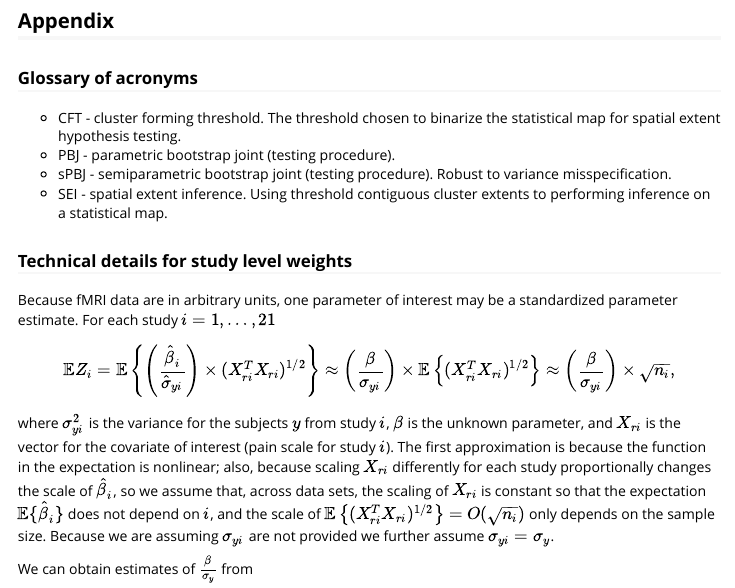
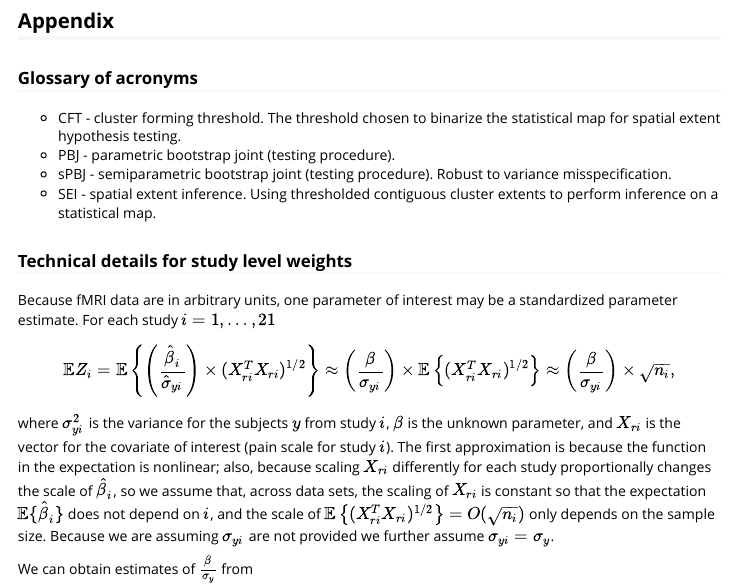
Before and after one commit to simonvandekar/pbj, an R Markdown document (vignettes/introduction_to_pbj.Rmd): the page in a window 1100 px wide, from 7000 px down. The pictures show the output file vignettes/introduction_to_pbj.html that the author committed with the source, opened offline; long lines of code are wrapped.

Commit message:
fixed more typos.

```diff
--- a/vignettes/introduction_to_pbj.Rmd
+++ b/vignettes/introduction_to_pbj.Rmd
@@ -270,7 +270,7 @@ This object is a list containing the following things:
 * CFT - cluster forming threshold. The threshold chosen to binarize the statistical map for spatial extent hypothesis testing.
 * PBJ - parametric bootstrap joint (testing procedure).
 * sPBJ - semiparametric bootstrap joint (testing procedure). Robust to variance misspecification.
-* SEI - spatial extent inference. Using threshold contiguous cluster extents to performing inference on a statistical map.
+* SEI - spatial extent inference. Using thresholded contiguous cluster extents to perform inference on a statistical map.
 
 ### <a id="technical_details"></a>Technical details for study level weights
 
```
Also changed, not shown: vignettes/introduction_to_pbj.html.
